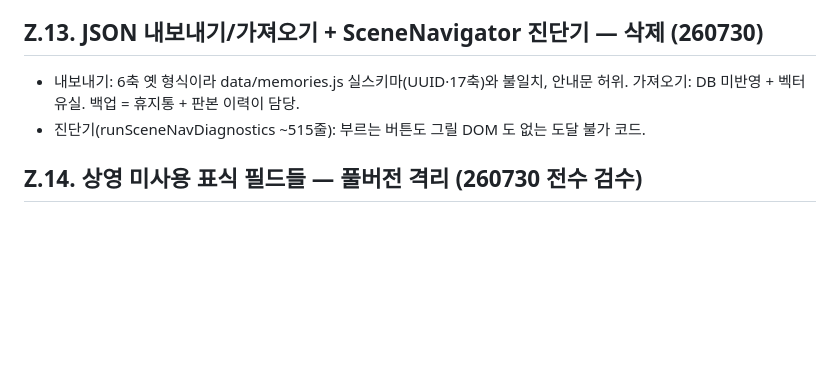
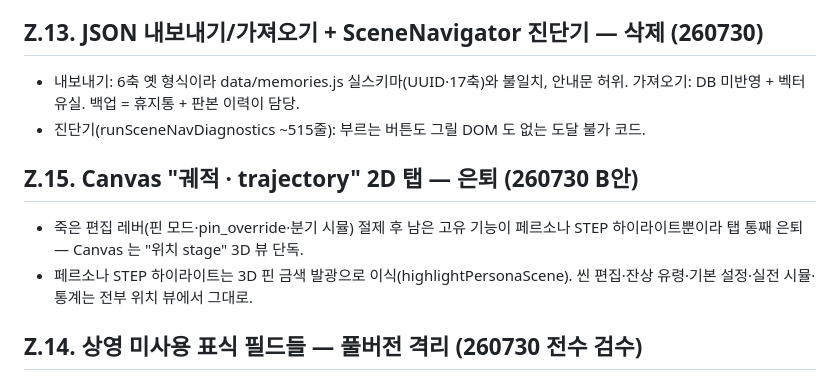
Before and after one commit to parkdohhan/The-Etched-Mutation, a Markdown page: docs/admin_사용설명서-260423.md, the part around the change. Drawn GitHub-style; blank space fills up the shorter version.

Commit message:
docs(admin): 부록 Z.15 — 궤적 2D 탭 은퇴(B안) 등재

```diff
--- a/docs/admin_사용설명서-260423.md
+++ b/docs/admin_사용설명서-260423.md
@@ -1763,6 +1763,13 @@ threshold 가 0.5 일 때 "평균" 인지 "중간" 인지 "애매함" 인지 UI
   가져오기: DB 미반영 + 벡터 유실. 백업 = 휴지통 + 판본 이력이 담당.
 - 진단기(runSceneNavDiagnostics ~515줄): 부르는 버튼도 그릴 DOM 도 없는 도달 불가 코드.
 
+## Z.15. Canvas "궤적 · trajectory" 2D 탭 — 은퇴 (260730 B안)
+
+- 죽은 편집 레버(핀 모드·pin_override·분기 시뮬) 절제 후 남은 고유 기능이 페르소나 STEP
+  하이라이트뿐이라 탭 통째 은퇴 — Canvas 는 "위치 stage" 3D 뷰 단독.
+- 페르소나 STEP 하이라이트는 3D 핀 금색 발광으로 이식(highlightPersonaScene).
+  씬 편집·잔상 유령·기본 설정·실전 시뮬·통계는 전부 위치 뷰에서 그대로.
+
 ## Z.14. 상영 미사용 표식 필드들 — 풀버전 격리 (260730 전수 검수)
 
 - **기억**: 상태(Fetus/alive — 거르는 쿼리 0), 메모리 단어(문자열 저장 vs 배열 소비 불일치),
```
